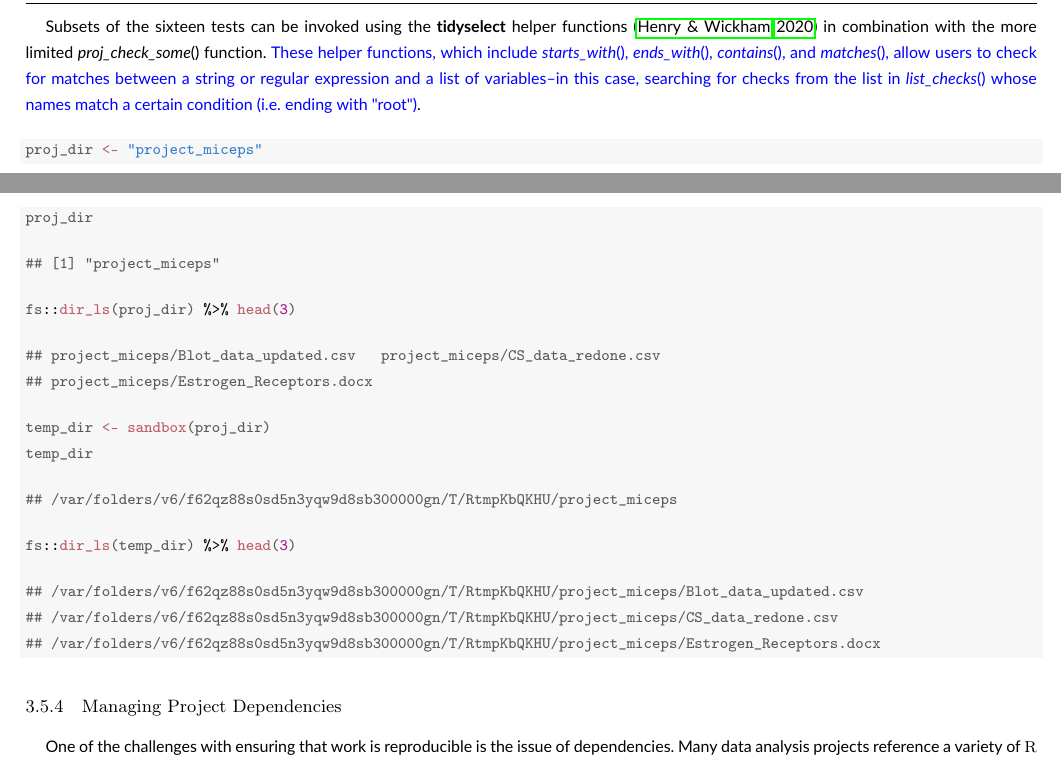
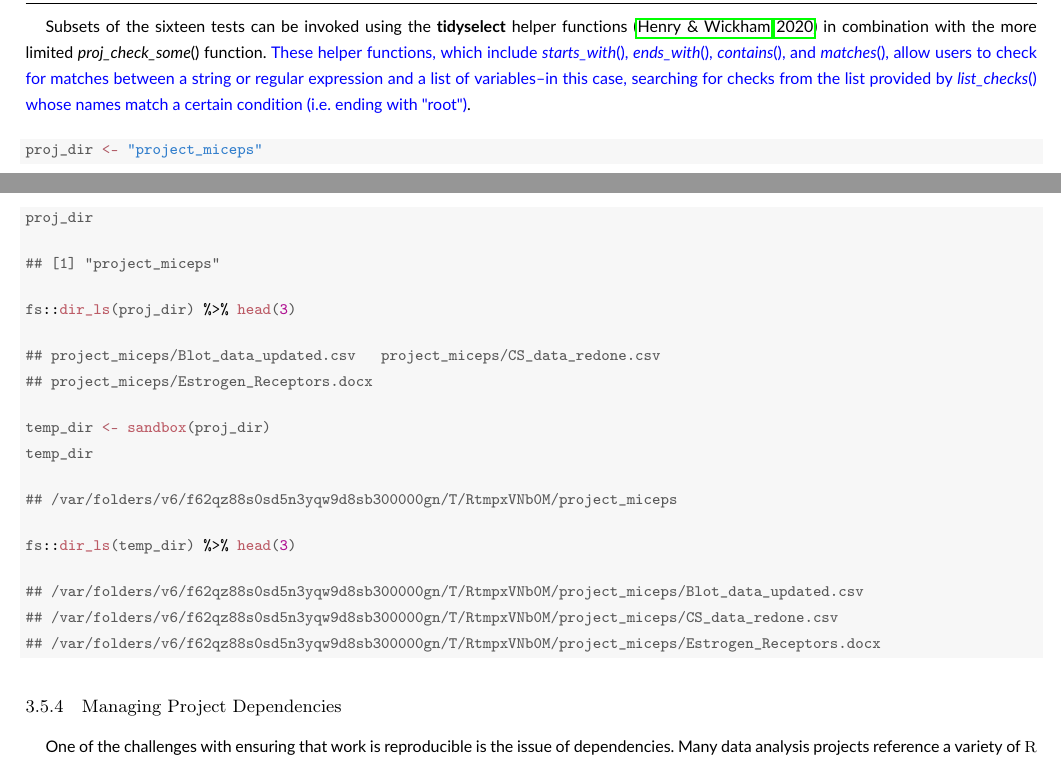
Before and after one commit to beanumber/fertile-paper, a LaTeX thesis (STAT-paper-template/APA/fertile.tex): two parts of pages 5 and 8 of 13, joined at a grey line, cut so that both start at the same text. The pictures show the PDF file STAT-paper-template/APA/fertile.pdf that the author committed with the source.

Commit message:
added tibble list of checks

```diff
--- a/STAT-paper-template/APA/fertile.tex
+++ b/STAT-paper-template/APA/fertile.tex
@@ -241,9 +241,12 @@ The \func{proj\_check} function runs sixteen different reproducibility tests, no
 
 \vspace{2mm}
 
+
+
+
 \includegraphics[width=500pt,height=280pt]{list-checks}
 
-Subsets of the sixteen tests can be invoked using the \pkg{tidyselect} helper functions \citep{R-tidyselect} in combination with the more limited \func{proj\_check\_some} function. \textcolor{blue}{These helper functions, which include \func{starts\_with}, \func{ends\_with}, \func{contains}, and \func{matches}, allow users to check for matches between a string or regular expression and a list of variables--in this case, searching for checks from the list in \func{list\_checks} whose names match a certain condition (i.e. ending with "root")}.
+Subsets of the sixteen tests can be invoked using the \pkg{tidyselect} helper functions \citep{R-tidyselect} in combination with the more limited \func{proj\_check\_some} function. \textcolor{blue}{These helper functions, which include \func{starts\_with}, \func{ends\_with}, \func{contains}, and \func{matches}, allow users to check for matches between a string or regular expression and a list of variables--in this case, searching for checks from the list provided by \func{list\_checks} whose names match a certain condition (i.e. ending with "root")}.
 
 \begin{knitrout}
 \definecolor{shadecolor}{rgb}{0.969, 0.969, 0.969}\color{fgcolor}\begin{kframe}
@@ -501,15 +504,15 @@ The \func{sandbox} function allows the user to make a copy of their project in a
 \hlstd{temp_dir}
 \end{alltt}
 \begin{verbatim}
-## /var/folders/v6/f62qz88s0sd5n3yqw9d8sb300000gn/T/RtmpKbQKHU/project_miceps
+## /var/folders/v6/f62qz88s0sd5n3yqw9d8sb300000gn/T/RtmpxVNb0M/project_miceps
 \end{verbatim}
 \begin{alltt}
 \hlstd{fs}\hlopt{::}\hlkwd{dir_ls}\hlstd{(temp_dir)} \hlopt{%>%} \hlkwd{head}\hlstd{(}\hlnum{3}\hlstd{)}
 \end{alltt}
 \begin{verbatim}
-## /var/folders/v6/f62qz88s0sd5n3yqw9d8sb300000gn/T/RtmpKbQKHU/project_miceps/Blot_data_updated.csv
-## /var/folders/v6/f62qz88s0sd5n3yqw9d8sb300000gn/T/RtmpKbQKHU/project_miceps/CS_data_redone.csv
-## /var/folders/v6/f62qz88s0sd5n3yqw9d8sb300000gn/T/RtmpKbQKHU/project_miceps/Estrogen_Receptors.docx
+## /var/folders/v6/f62qz88s0sd5n3yqw9d8sb300000gn/T/RtmpxVNb0M/project_miceps/Blot_data_updated.csv
+## /var/folders/v6/f62qz88s0sd5n3yqw9d8sb300000gn/T/RtmpxVNb0M/project_miceps/CS_data_redone.csv
+## /var/folders/v6/f62qz88s0sd5n3yqw9d8sb300000gn/T/RtmpxVNb0M/project_miceps/Estrogen_Receptors.docx
 \end{verbatim}
 \end{kframe}
 \end{knitrout}
```
Also changed, not shown: STAT-paper-template/APA/fertile.pdf, STAT-paper-template/APA/fertile.tex (8 more changed lines), 1 other file.
